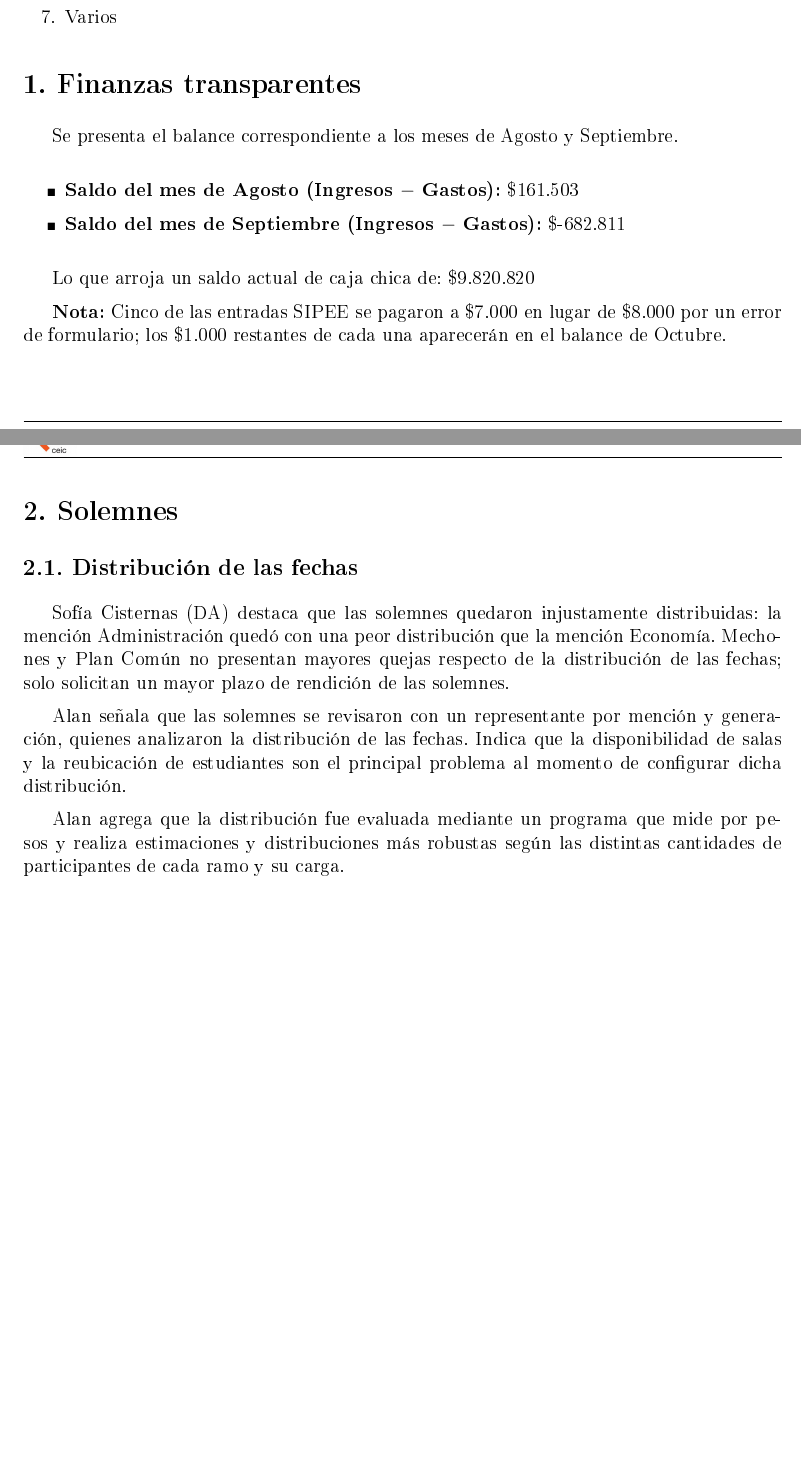
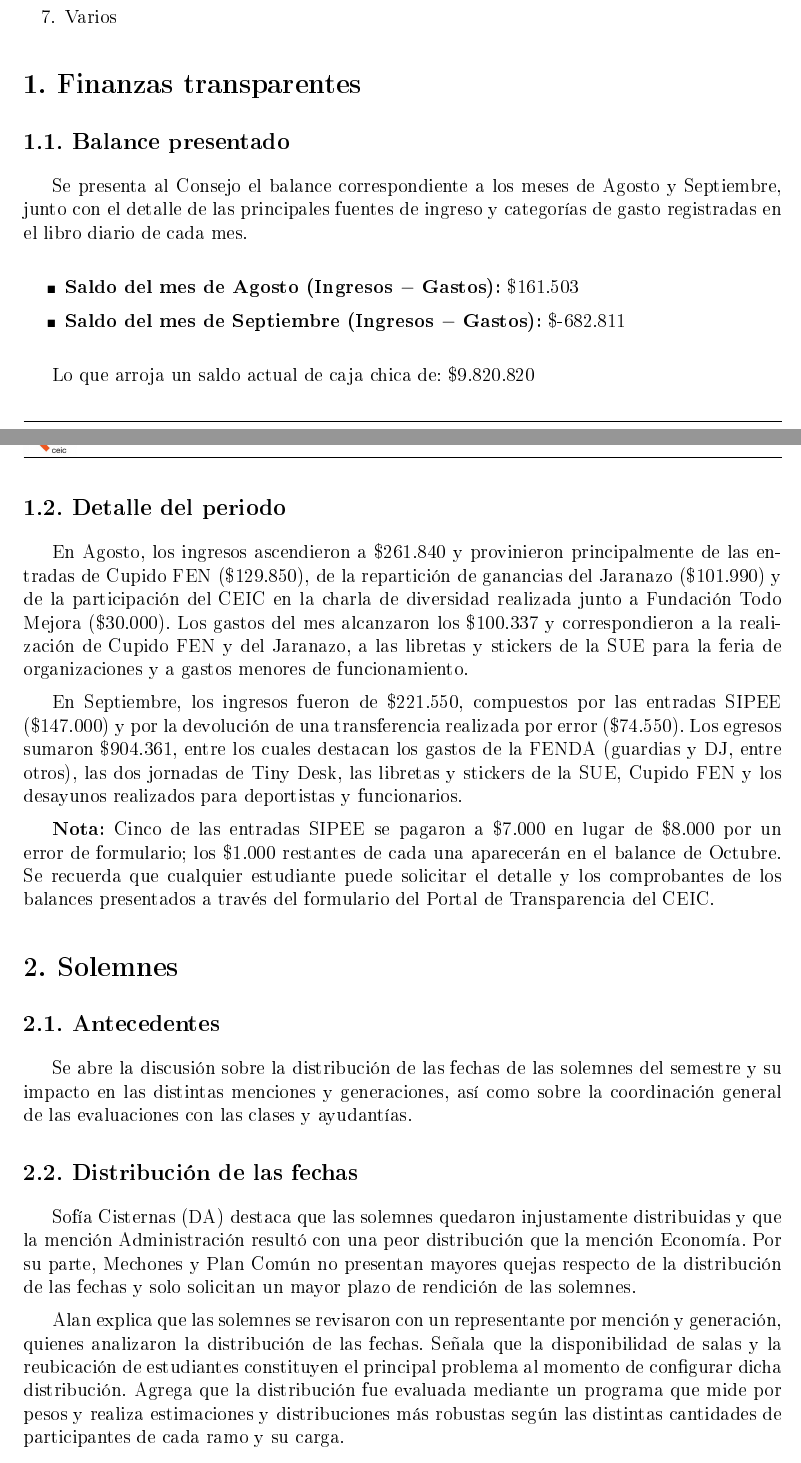
Before and after one commit to DiegoPakomio/CEIC, a LaTeX document (actas/2026/Acta_CEIC_Jueves_8_de_Octubre.tex): two parts of pages 1 and 2 of 4 before the commit and two parts of pages 1 and 2 of 5 after it, joined at a grey line, cut so that both start at the same text, the shorter picture padded with empty space. The pictures show the PDF file actas/2026/Acta_CEIC_Jueves_8_de_Octubre.pdf that the author committed with the source.

Commit message:
Redacta acta N°8 con el nivel de detalle de las actas anteriores
Co-Authored-By: Claude Sonnet 5.5 <noreply@anthropic.com>
Claude-Session: https://claude.ai/code/session_019rZAKbsvowYmT3bv8G3GFL

```diff
--- a/actas/2026/Acta_CEIC_Jueves_8_de_Octubre.tex
+++ b/actas/2026/Acta_CEIC_Jueves_8_de_Octubre.tex
@@ -98,7 +97,9 @@
 % ---------------------------------------------------------------------------
 \section{Finanzas transparentes}
 
-Se presenta el balance correspondiente a los meses de Agosto y Septiembre.
+\subsection{Balance presentado}
+
+Se presenta al Consejo el balance correspondiente a los meses de Agosto y Septiembre, junto con el detalle de las principales fuentes de ingreso y categorías de gasto registradas en el libro diario de cada mes.
 
 \begin{itemize}
   \item \textbf{Saldo del mes de Agosto (Ingresos $-$ Gastos):} \$161.503
@@ -107,21 +108,27 @@ Se presenta el balance correspondiente a los meses de Agosto y Septiembre.
 
 Lo que arroja un saldo actual de caja chica de: \$9.820.820
 
-\textbf{Nota:} Cinco de las entradas SIPEE se pagaron a \$7.000 en lugar de \$8.000 por un error de formulario; los \$1.000 restantes de cada una aparecerán en el balance de Octubre.
+\subsection{Detalle del periodo}
+
+En Agosto, los ingresos ascendieron a \$261.840 y provinieron principalmente de las entradas de Cupido FEN (\$129.850), de la repartición de ganancias del Jaranazo (\$101.990) y de la participación del CEIC en la charla de diversidad realizada junto a Fundación Todo Mejora (\$30.000). Los gastos del mes alcanzaron los \$100.337 y correspondieron a la realización de Cupido FEN y del Jaranazo, a las libretas y stickers de la SUE para la feria de organizaciones y a gastos menores de funcionamiento.
+
+En Septiembre, los ingresos fueron de \$221.550, compuestos por las entradas SIPEE (\$147.000) y por la devolución de una transferencia realizada por error (\$74.550). Los egresos sumaron \$904.361, entre los cuales destacan los gastos de la FENDA (guardias y DJ, entre otros), las dos jornadas de Tiny Desk, las libretas y stickers de la SUE, Cupido FEN y los desayunos realizados para deportistas y funcionarios.
+
+\textbf{Nota:} Cinco de las entradas SIPEE se pagaron a \$7.000 en lugar de \$8.000 por un error de formulario; los \$1.000 restantes de cada una aparecerán en el balance de Octubre. Se recuerda que cualquier estudiante puede solicitar el detalle y los comprobantes de los balances presentados a través del formulario del Portal de Transparencia del CEIC.
 
 % ---------------------------------------------------------------------------
 \section{Solemnes}
 
+\subsection{Antecedentes}
+
+Se abre la discusión sobre la distribución de las fechas de las solemnes del semestre y su impacto en las distintas menciones y generaciones, así como sobre la coordinación general de las evaluaciones con las clases y ayudantías.
+
 \subsection{Distribución de las fechas}
 
-Sofía Cisternas (DA) destaca que las solemnes quedaron injustamente distribuidas: la mención Administración quedó con una peor distribución que la mención Economía. Mechones y Plan Común no presentan mayores quejas respecto de la distribución de las fechas; solo solicitan un mayor plazo de rendición de las solemnes.
+Sofía Cisternas (DA) destaca que las solemnes quedaron injustamente distribuidas y que la mención Administración resultó con una peor distribución que la mención Economía. Por su parte, Mechones y Plan Común no presentan mayores quejas respecto de la distribución de las fechas y solo solicitan un mayor plazo de rendición de las solemnes.
 
-Alan señala que las solemnes se revisaron con un representante por mención y generación, quienes analizaron la distribución de las fechas. Indica que la disponibilidad de salas y la reubicación de estudiantes son el principal problema al momento de configurar dicha distribución.
+Alan explica que las solemnes se revisaron con un representante por mención y generación, quienes analizaron la distribución de las fechas. Señala que la disponibilidad de salas y la reubicación de estudiantes constituyen el principal problema al momento de configurar dicha distribución. Agrega que la distribución fue evaluada mediante un programa que mide por pesos y realiza estimaciones y distribuciones más robustas según las distintas cantidades de participantes de cada ramo y su carga.
 
-Alan agrega que la distribución fue evaluada mediante un programa que mide por pesos y realiza estimaciones y distribuciones más robustas según las distintas cantidades de participantes de cada ramo y su carga.
-
-\subsection{Propuestas}
+\subsection{Propuestas de las delegaturas}
 
 \begin{itemize}
-  \item Sofía Cisternas propone que, en la configuración de las fechas, participe además un delegado de la mención.
-  \item Florencia Montiglio (DPC) solicita, a nombre de Mechones y Plan Común, un mayor plazo de rendición de las solemnes, alargando el tiempo de duración de los días de solemnes.
@@ -147,5 +158,5 @@ Ambas propuestas serán elevadas por la Secretaria de Asuntos Académicos, Manue
 % ---------------------------------------------------------------------------
 \section{Jaranazos}
 
-Se conversa sobre el Jaranazo de Agosto y los problemas asociados a este.
+\subsection{Antecedentes}
 
@@ -153 +164,2 @@ Se recuerda que la fonda fue un evento realizado en el contexto de las Fiestas P
 
+\subsection{FENDA}
```
Also changed, not shown: actas/2026/Acta_CEIC_Jueves_8_de_Octubre.pdf, actas/2026/Acta_CEIC_Jueves_8_de_Octubre_REVISION.pdf, actas/2026/Acta_CEIC_Jueves_8_de_Octubre.tex (41 more changed lines).
